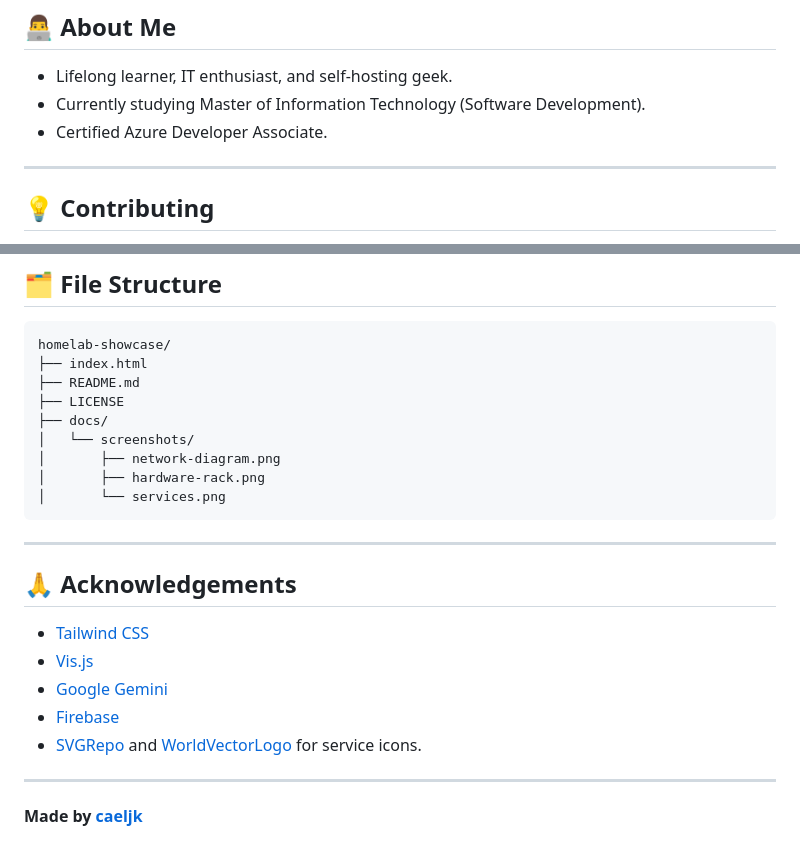
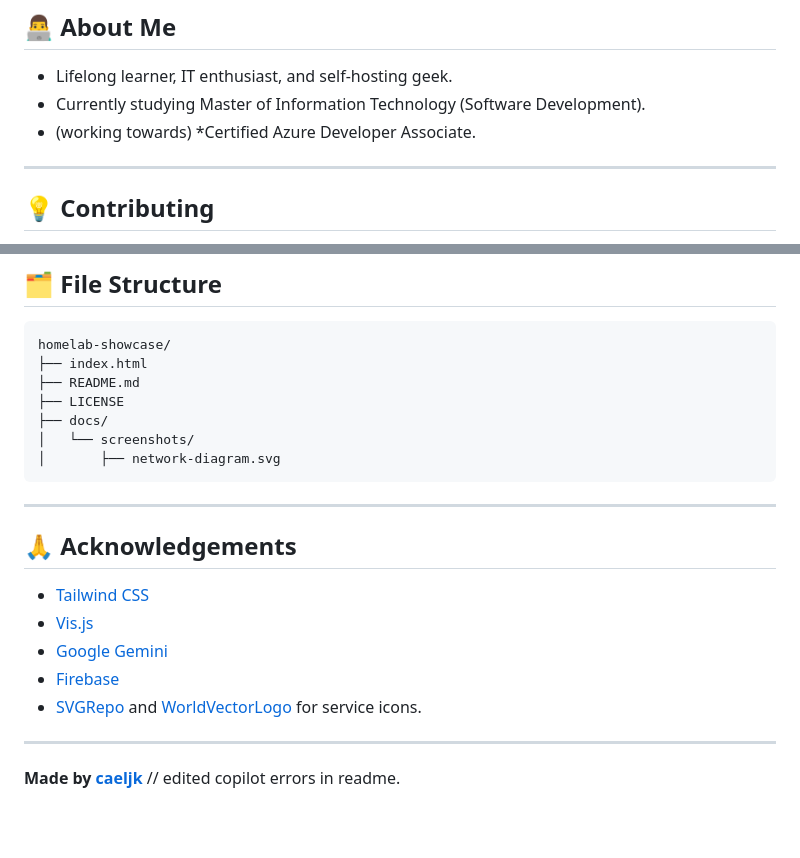
Before and after one commit to caeljk/homelab-showcase, a Markdown page: README.md, 2 parts joined by grey strips. GitHub-like rendering; blank space fills up the shorter version.

Commit message:
Update README.md
removed copilot changes that made information inaccurate

````diff
--- a/README.md
+++ b/README.md
@@ -90,7 +90,7 @@ Use the contact button at the top right or scroll to the bottom and fill out the
 
 - Lifelong learner, IT enthusiast, and self-hosting geek.
 - Currently studying Master of Information Technology (Software Development).
-- Certified Azure Developer Associate.
+- (working towards) *Certified Azure Developer Associate.
 
 ---
 
@@ -124,9 +124,7 @@ homelab-showcase/
 ├── LICENSE
 ├── docs/
 │   └── screenshots/
-│       ├── network-diagram.png
-│       ├── hardware-rack.png
-│       └── services.png
+│       ├── network-diagram.svg
 ```
 
 ---
@@ -142,3 +140,4 @@ homelab-showcase/
 ---
 
 **Made by [caeljk](https://github.com/caeljk)**
+// edited copilot errors in readme.
````
